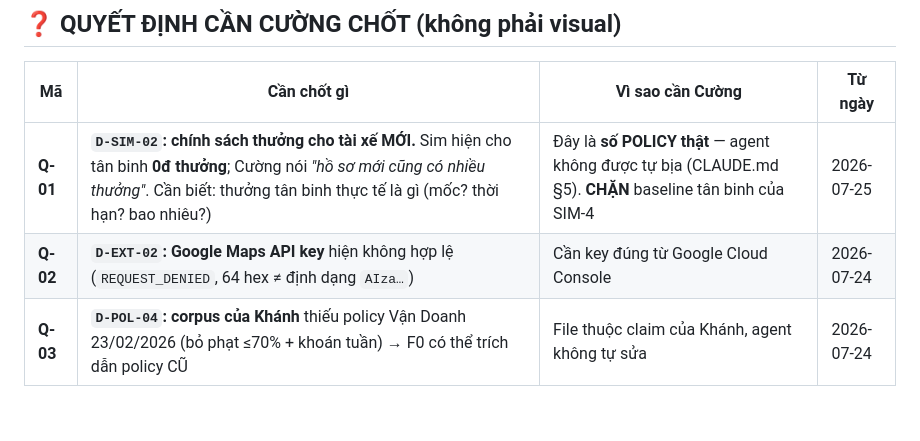
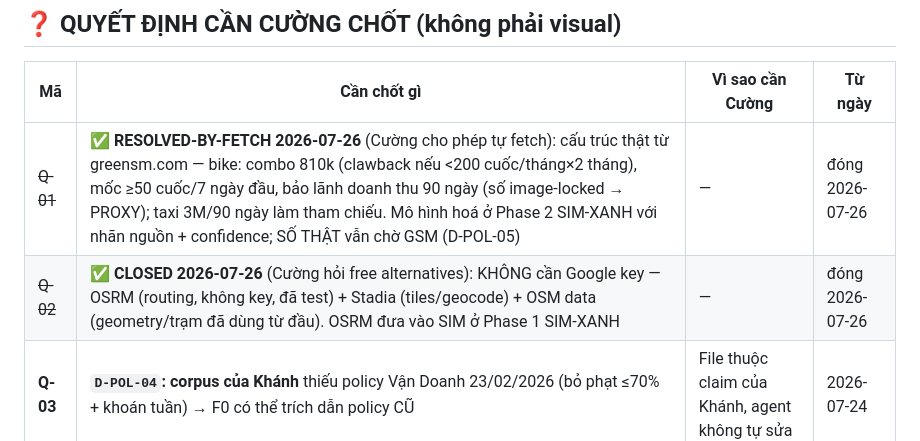
Before and after one commit to Itvc0110/GSM-Driver-Agent, a Markdown page: tracking/PENDING-REVIEW.md, the part around the change. Rendered like a GitHub page; blank space fills up the shorter version.

```diff
--- a/tracking/PENDING-REVIEW.md
+++ b/tracking/PENDING-REVIEW.md
@@ -26,8 +26,8 @@ Khi Cường cho verdict → chuyển sang phần "Đã xong", ghi ngày + kết
 
 | Mã | Cần chốt gì | Vì sao cần Cường | Từ ngày |
 |---|---|---|---|
-| **Q-01** | **`D-SIM-02`: chính sách thưởng cho tài xế MỚI.** Sim hiện cho tân binh **0đ thưởng**; Cường nói *"hồ sơ mới cũng có nhiều thưởng"*. Cần biết: thưởng tân binh thực tế là gì (mốc? thời hạn? bao nhiêu?) | Đây là **số POLICY thật** — agent không được tự bịa (CLAUDE.md §5). **CHẶN** baseline tân binh của SIM-4 | 2026-07-25 |
-| **Q-02** | **`D-EXT-02`: Google Maps API key** hiện không hợp lệ (`REQUEST_DENIED`, 64 hex ≠ định dạng `AIza…`) | Cần key đúng từ Google Cloud Console | 2026-07-24 |
+| ~~Q-01~~ | ✅ **RESOLVED-BY-FETCH 2026-07-26** (Cường cho phép tự fetch): cấu trúc thật từ greensm.com — bike: combo 810k (clawback nếu <200 cuốc/tháng×2 tháng), mốc ≥50 cuốc/7 ngày đầu, bảo lãnh doanh thu 90 ngày (số image-locked → PROXY); taxi 3M/90 ngày làm tham chiếu. Mô hình hoá ở Phase 2 SIM-XANH với nhãn nguồn + confidence; SỐ THẬT vẫn chờ GSM (D-POL-05) | — | đóng 2026-07-26 |
+| ~~Q-02~~ | ✅ **CLOSED 2026-07-26** (Cường hỏi free alternatives): KHÔNG cần Google key — OSRM (routing, không key, đã test) + Stadia (tiles/geocode) + OSM data (geometry/trạm đã dùng từ đầu). OSRM đưa vào SIM ở Phase 1 SIM-XANH | — | đóng 2026-07-26 |
 | **Q-03** | **`D-POL-04`: corpus của Khánh** thiếu policy Vận Doanh 23/02/2026 (bỏ phạt ≤70% + khoán tuần) → F0 có thể trích dẫn policy CŨ | File thuộc claim của Khánh, agent không tự sửa | 2026-07-24 |
 
 ## ✅ ĐÃ CHECK XONG
```
Also changed, not shown: tracking/DIRECTIVES-2026-07-24.md (+8 -1 lines).
